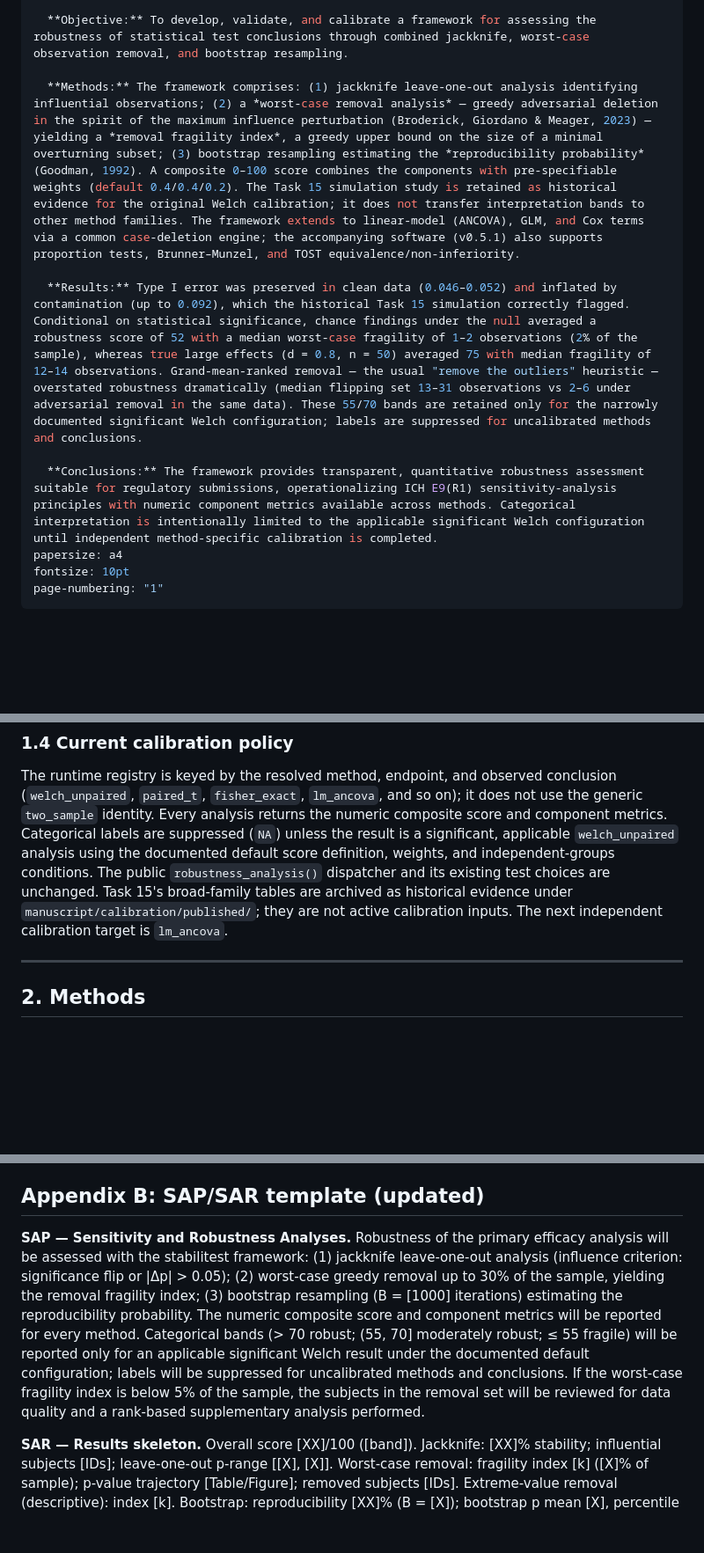
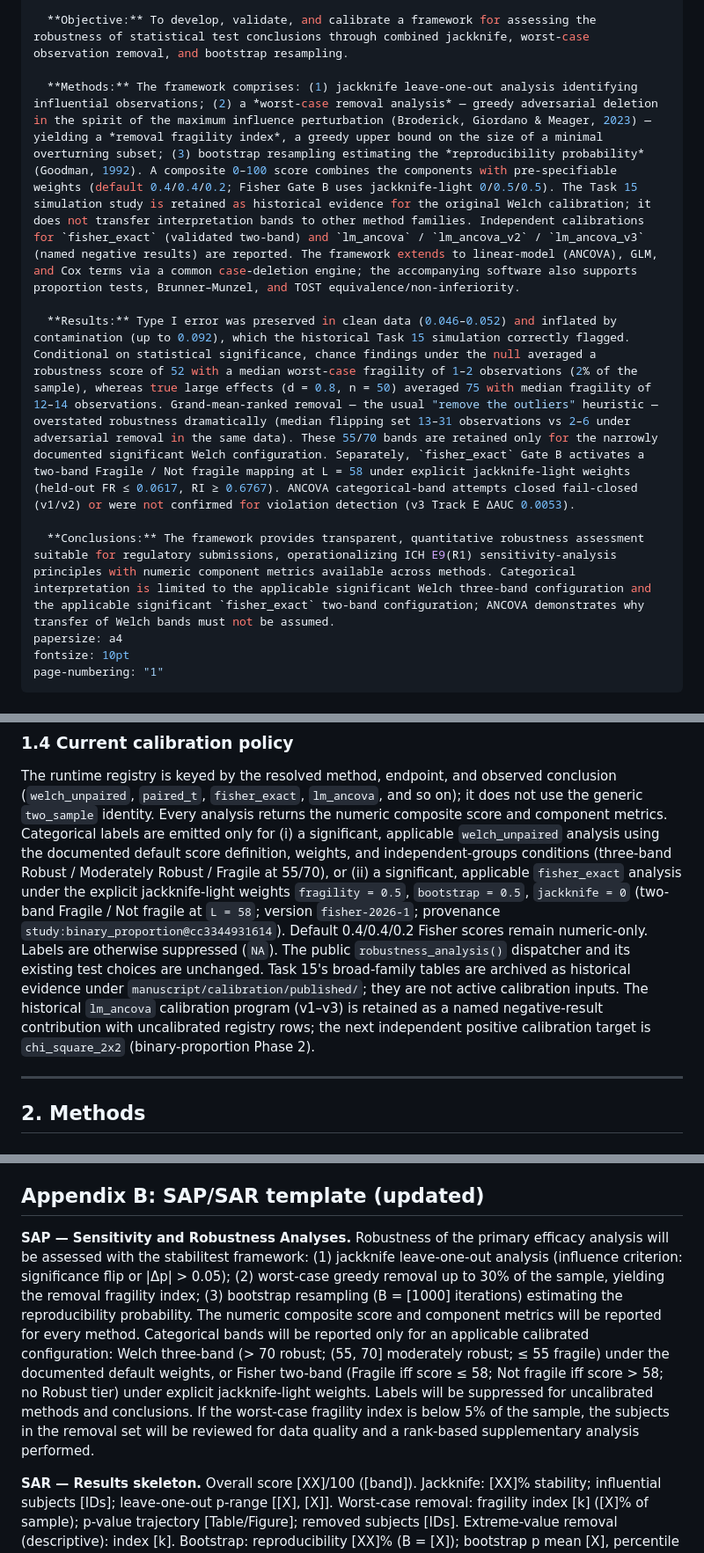
Before and after one commit to ma-brain/stabilitest, a Markdown page: manuscript/robustness_analysis_manuscript.md, 3 parts joined by grey strips. Shown at 88% size. GitHub-like rendering; blank space fills up the shorter version.

```diff
--- a/manuscript/robustness_analysis_manuscript.md
+++ b/manuscript/robustness_analysis_manuscript.md
@@ -20,11 +20,11 @@ abstract: |
 
   **Objective:** To develop, validate, and calibrate a framework for assessing the robustness of statistical test conclusions through combined jackknife, worst-case observation removal, and bootstrap resampling.
 
-  **Methods:** The framework comprises: (1) jackknife leave-one-out analysis identifying influential observations; (2) a *worst-case removal analysis* — greedy adversarial deletion in the spirit of the maximum influence perturbation (Broderick, Giordano & Meager, 2023) — yielding a *removal fragility index*, a greedy upper bound on the size of a minimal overturning subset; (3) bootstrap resampling estimating the *reproducibility probability* (Goodman, 1992). A composite 0–100 score combines the components with pre-specifiable weights (default 0.4/0.4/0.2). The Task 15 simulation study is retained as historical evidence for the original Welch calibration; it does not transfer interpretation bands to other method families. The framework extends to linear-model (ANCOVA), GLM, and Cox terms via a common case-deletion engine; the accompanying software (v0.5.1) also supports proportion tests, Brunner–Munzel, and TOST equivalence/non-inferiority.
+  **Methods:** The framework comprises: (1) jackknife leave-one-out analysis identifying influential observations; (2) a *worst-case removal analysis* — greedy adversarial deletion in the spirit of the maximum influence perturbation (Broderick, Giordano & Meager, 2023) — yielding a *removal fragility index*, a greedy upper bound on the size of a minimal overturning subset; (3) bootstrap resampling estimating the *reproducibility probability* (Goodman, 1992). A composite 0–100 score combines the components with pre-specifiable weights (default 0.4/0.4/0.2; Fisher Gate B uses jackknife-light 0/0.5/0.5). The Task 15 simulation study is retained as historical evidence for the original Welch calibration; it does not transfer interpretation bands to other method families. Independent calibrations for `fisher_exact` (validated two-band) and `lm_ancova` / `lm_ancova_v2` / `lm_ancova_v3` (named negative results) are reported. The framework extends to linear-model (ANCOVA), GLM, and Cox terms via a common case-deletion engine; the accompanying software also supports proportion tests, Brunner–Munzel, and TOST equivalence/non-inferiority.
 
-  **Results:** Type I error was preserved in clean data (0.046–0.052) and inflated by contamination (up to 0.092), which the historical Task 15 simulation correctly flagged. Conditional on statistical significance, chance findings under the null averaged a robustness score of 52 with a median worst-case fragility of 1–2 observations (2% of the sample), whereas true large effects (d = 0.8, n = 50) averaged 75 with median fragility of 12–14 observations. Grand-mean-ranked removal — the usual "remove the outliers" heuristic — overstated robustness dramatically (median flipping set 13–31 observations vs 2–6 under adversarial removal in the same data). These 55/70 bands are retained only for the narrowly documented significant Welch configuration; labels are suppressed for uncalibrated methods and conclusions.
+  **Results:** Type I error was preserved in clean data (0.046–0.052) and inflated by contamination (up to 0.092), which the historical Task 15 simulation correctly flagged. Conditional on statistical significance, chance findings under the null averaged a robustness score of 52 with a median worst-case fragility of 1–2 observations (2% of the sample), whereas true large effects (d = 0.8, n = 50) averaged 75 with median fragility of 12–14 observations. Grand-mean-ranked removal — the usual "remove the outliers" heuristic — overstated robustness dramatically (median flipping set 13–31 observations vs 2–6 under adversarial removal in the same data). These 55/70 bands are retained only for the narrowly documented significant Welch configuration. Separately, `fisher_exact` Gate B activates a two-band Fragile / Not fragile mapping at L = 58 under explicit jackknife-light weights (held-out FR ≤ 0.0617, RI ≥ 0.6767). ANCOVA categorical-band attempts closed fail-closed (v1/v2) or were not confirmed for violation detection (v3 Track E ΔAUC 0.0053).
 
-  **Conclusions:** The framework provides transparent, quantitative robustness assessment suitable for regulatory submissions, operationalizing ICH E9(R1) sensitivity-analysis principles with numeric component metrics available across methods. Categorical interpretation is intentionally limited to the applicable significant Welch configuration until independent method-specific calibration is completed.
+  **Conclusions:** The framework provides transparent, quantitative robustness assessment suitable for regulatory submissions, operationalizing ICH E9(R1) sensitivity-analysis principles with numeric component metrics available across methods. Categorical interpretation is limited to the applicable significant Welch three-band configuration and the applicable significant `fisher_exact` two-band configuration; ANCOVA demonstrates why transfer of Welch bands must not be assumed.
 papersize: a4
 fontsize: 10pt
 page-numbering: "1"
@@ -58,13 +58,21 @@ The runtime registry is keyed by the resolved method, endpoint, and observed
 conclusion (`welch_unpaired`, `paired_t`, `fisher_exact`, `lm_ancova`, and so
 on); it does not use the generic `two_sample` identity. Every analysis returns
 the numeric composite score and component metrics. Categorical labels are
-suppressed (`NA`) unless the result is a significant, applicable
-`welch_unpaired` analysis using the documented default score definition,
-weights, and independent-groups conditions. The public
+emitted only for (i) a significant, applicable `welch_unpaired` analysis using
+the documented default score definition, weights, and independent-groups
+conditions (three-band Robust / Moderately Robust / Fragile at 55/70), or
+(ii) a significant, applicable `fisher_exact` analysis under the explicit
+jackknife-light weights `fragility = 0.5`, `bootstrap = 0.5`, `jackknife = 0`
+(two-band Fragile / Not fragile at `L = 58`; version `fisher-2026-1`;
+provenance `study:binary_proportion@cc3344931614`). Default 0.4/0.4/0.2 Fisher
+scores remain numeric-only. Labels are otherwise suppressed (`NA`). The public
 `robustness_analysis()` dispatcher and its existing test choices are unchanged.
 Task 15's broad-family tables are archived as historical evidence under
 `manuscript/calibration/published/`; they are not active calibration inputs.
-The next independent calibration target is `lm_ancova`.
+The historical `lm_ancova` calibration program (v1–v3) is retained as a named
+negative-result contribution with uncalibrated registry rows; the next
+independent positive calibration target is `chi_square_2x2` (binary-proportion
+Phase 2).
 
 ---
 
@@ -291,7 +347,7 @@ checkout with `pkgload`; it does not use a potentially stale installed copy of
 
 ## Appendix B: SAP/SAR template (updated)
 
-**SAP — Sensitivity and Robustness Analyses.** Robustness of the primary efficacy analysis will be assessed with the stabilitest framework: (1) jackknife leave-one-out analysis (influence criterion: significance flip or |Δp| > 0.05); (2) worst-case greedy removal up to 30% of the sample, yielding the removal fragility index; (3) bootstrap resampling (B = [1000] iterations) estimating the reproducibility probability. The numeric composite score and component metrics will be reported for every method. Categorical bands (> 70 robust; (55, 70] moderately robust; ≤ 55 fragile) will be reported only for an applicable significant Welch result under the documented default configuration; labels will be suppressed for uncalibrated methods and conclusions. If the worst-case fragility index is below 5% of the sample, the subjects in the removal set will be reviewed for data quality and a rank-based supplementary analysis performed.
+**SAP — Sensitivity and Robustness Analyses.** Robustness of the primary efficacy analysis will be assessed with the stabilitest framework: (1) jackknife leave-one-out analysis (influence criterion: significance flip or |Δp| > 0.05); (2) worst-case greedy removal up to 30% of the sample, yielding the removal fragility index; (3) bootstrap resampling (B = [1000] iterations) estimating the reproducibility probability. The numeric composite score and component metrics will be reported for every method. Categorical bands will be reported only for an applicable calibrated configuration: Welch three-band (> 70 robust; (55, 70] moderately robust; ≤ 55 fragile) under the documented default weights, or Fisher two-band (Fragile iff score ≤ 58; Not fragile iff score > 58; no Robust tier) under explicit jackknife-light weights. Labels will be suppressed for uncalibrated methods and conclusions. If the worst-case fragility index is below 5% of the sample, the subjects in the removal set will be reviewed for data quality and a rank-based supplementary analysis performed.
 
 **SAR — Results skeleton.** Overall score [XX]/100 ([band]). Jackknife: [XX]% stability; influential subjects [IDs]; leave-one-out p-range [[X], [X]]. Worst-case removal: fragility index [k] ([X]% of sample); p-value trajectory [Table/Figure]; removed subjects [IDs]. Extreme-value removal (descriptive): index [k]. Bootstrap: reproducibility [XX]% (B = [X]); bootstrap p mean [X], percentile interval [[X], [X]]. Clinical review note: [context for removal-set subjects].
 
```
Also changed, not shown: other parts of manuscript/robustness_analysis_manuscript.md (+64 -16 lines).
